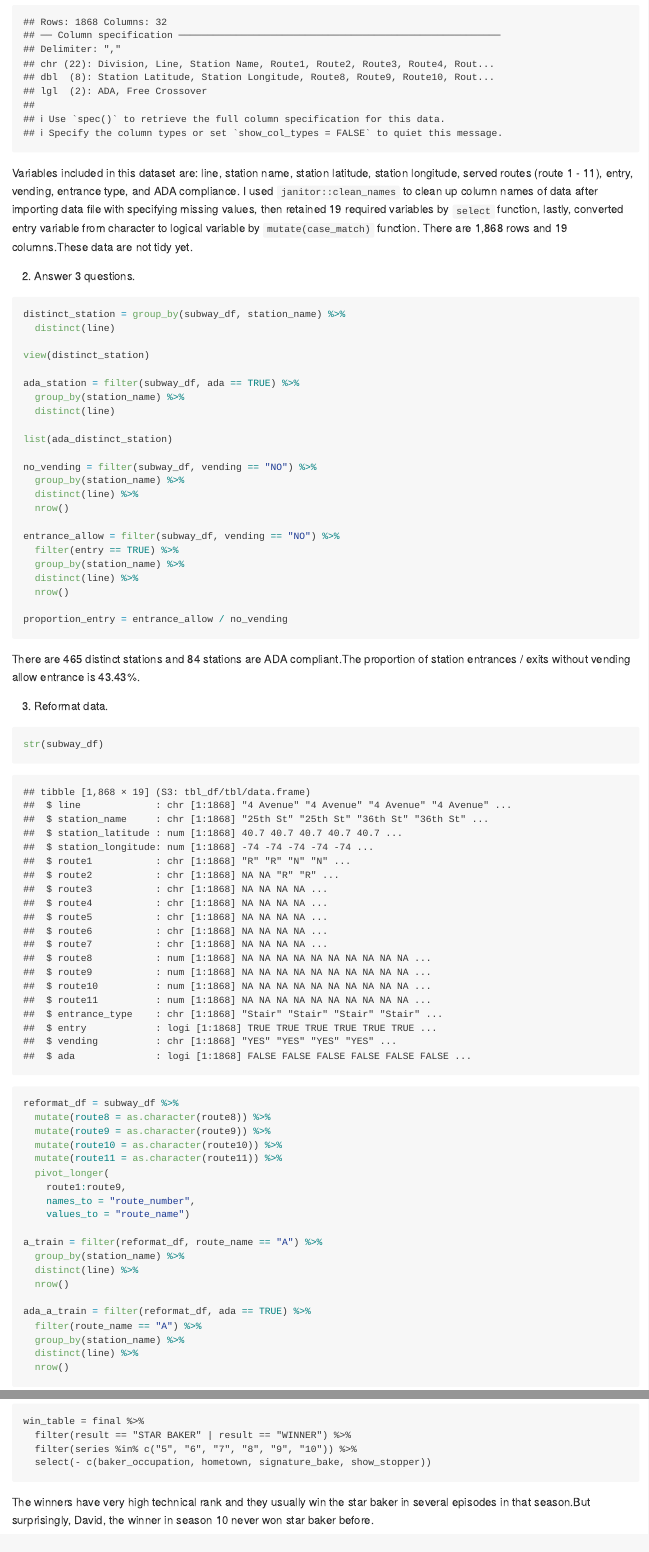
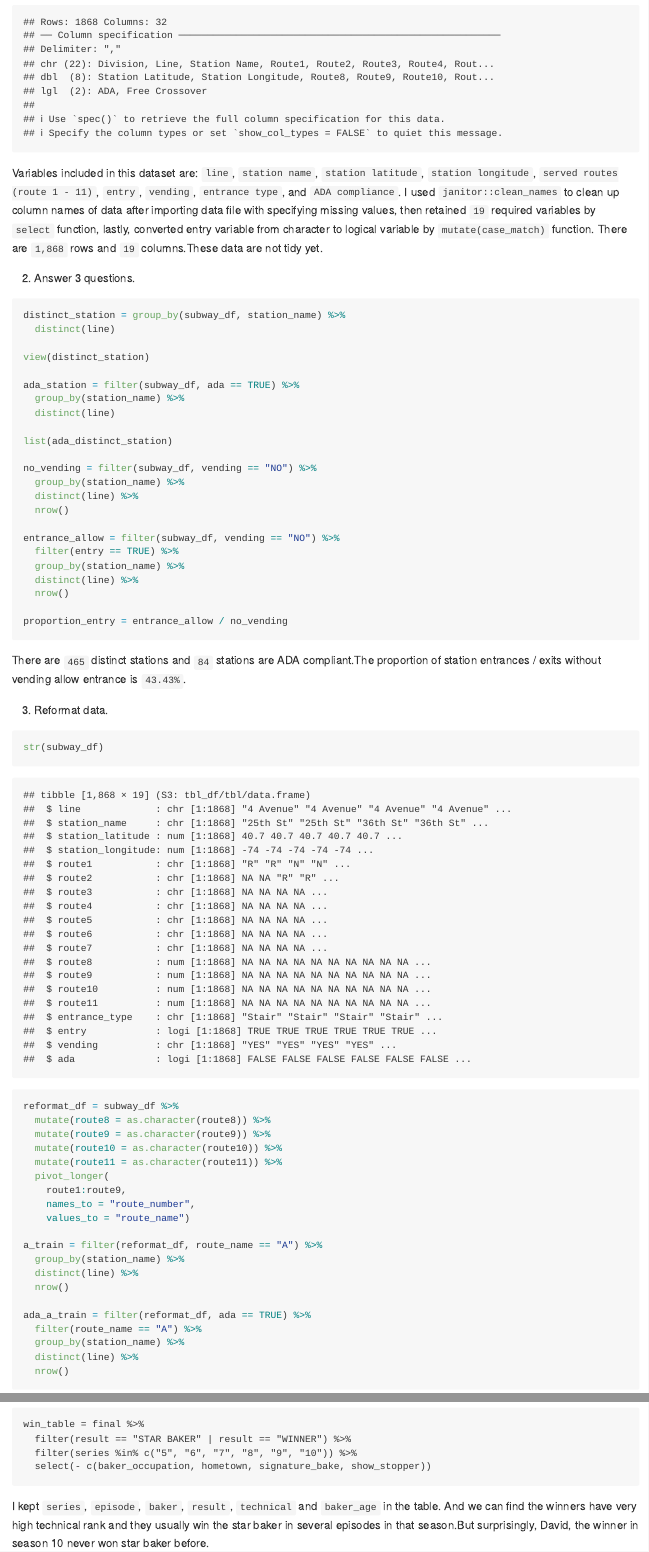
Before and after one commit to gzqgzq9/p8105_hw2_zg2486, an R Markdown document (p8105_hw2_zg2486.Rmd): the page in a window 1100 px wide, from 560 px down, and a second part further down, joined at a grey line. The pictures show the output file p8105_hw2_zg2486.md that the author committed with the source, drawn offline in the style of GitHub.

Commit message:
final commit

````diff
--- a/p8105_hw2_zg2486.Rmd
+++ b/p8105_hw2_zg2486.Rmd
@@ -28,7 +28,7 @@ subway_df =
     )
 ```
 
-Variables included in this dataset are: line, station name, station latitude, station longitude, served routes (route 1 - 11), entry, vending, entrance type, and ADA compliance. I used `janitor::clean_names` to clean up column names of data after importing data file with specifying missing values, then retained 19 required variables by `select` function, lastly, converted entry variable from character to logical variable by `mutate(case_match)` function. There are 1,868 rows and 19 columns.These data are not tidy yet.
+Variables included in this dataset are: `line`, `station name`, `station latitude`, `station longitude`, `served routes (route 1 - 11)`, `entry`, `vending`, `entrance type`, and `ADA compliance`. I used `janitor::clean_names` to clean up column names of data after importing data file with specifying missing values, then retained `19` required variables by `select` function, lastly, converted entry variable from character to logical variable by `mutate(case_match)` function. There are `1,868` rows and `19` columns.These data are not tidy yet.
 
 2. Answer 3 questions.
 ```{r eval=FALSE}
@@ -56,7 +56,7 @@ entrance_allow = filter(subway_df, vending == "NO") %>%
 
 proportion_entry = entrance_allow / no_vending
 ```
-There are 465 distinct stations and 84 stations are ADA compliant.The proportion of station entrances / exits without vending allow entrance is 43.43%.
+There are `465` distinct stations and `84` stations are ADA compliant.The proportion of station entrances / exits without vending allow entrance is `43.43%`.
 
 3. Reformat data.
 ```{r}
@@ -189,9 +189,7 @@ win_table = final %>%
   filter(series %in% c("5", "6", "7", "8", "9", "10")) %>%
   select(- c(baker_occupation, hometown, signature_bake, show_stopper))
 ```
-The winners have very high technical rank and they usually win the star baker in several episodes in that season.But surprisingly, David, the winner in season 10 never won star baker before.
-
-
+I kept `series`, `episode`, `baker`, `result`, `technical` and `baker_age` in the table. And we can find the winners have very high technical rank and they usually win the star baker in several episodes in that season.But surprisingly, David, the winner in season 10 never won star baker before.
 
 ```{r}
 viewers_df = read.csv("./gbb_datasets/viewers.csv",
````
Also changed, not shown: p8105_hw2_zg2486.md, p8105_hw2_zg2486.Rmd (4 more changed lines).
